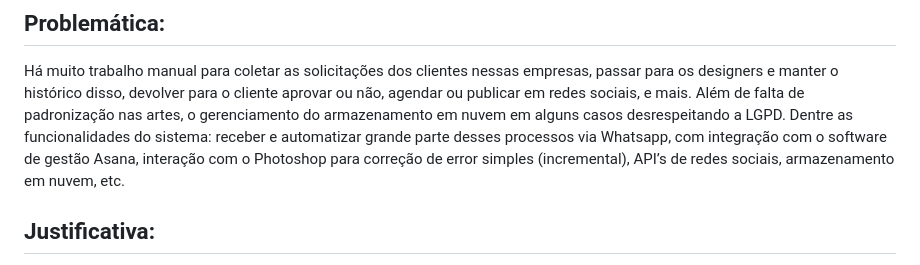
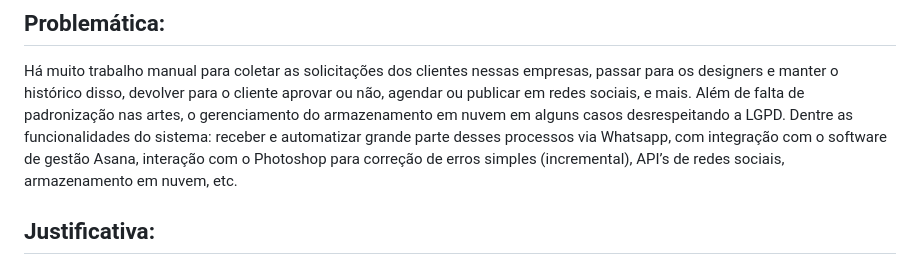
Before and after one commit to viniciussoaresti/creativeIntegrationSuite, a Markdown page: README.md, the part around the change. Rendered like a GitHub page.

Commit message:
fix: correct typo on 'erros'

```diff
--- a/README.md
+++ b/README.md
@@ -37,7 +37,7 @@ Prazo para entrega final da versão 1 (html+css básico): 27/10/2025, 23h59.
 
 Há muito trabalho manual para coletar as solicitações dos clientes nessas empresas, passar para os designers e manter o histórico disso, devolver para o cliente aprovar ou não, agendar ou publicar em redes sociais, e mais.
 Além de falta de padronização nas artes, o gerenciamento do armazenamento em nuvem em alguns casos desrespeitando a LGPD.
-Dentre as funcionalidades do sistema: receber e automatizar grande parte desses processos via Whatsapp, com integração com o software de gestão Asana, interação com o Photoshop para correção de error simples (incremental), API’s de redes sociais, armazenamento em nuvem, etc.
+Dentre as funcionalidades do sistema: receber e automatizar grande parte desses processos via Whatsapp, com integração com o software de gestão Asana, interação com o Photoshop para correção de erros simples (incremental), API’s de redes sociais, armazenamento em nuvem, etc.
 
 ## Justificativa:
 
```
